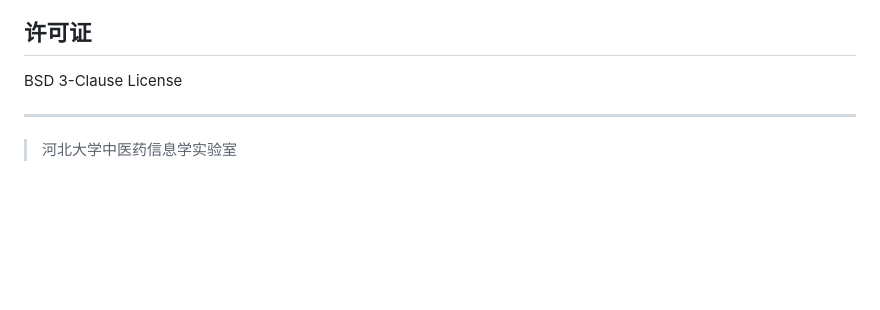
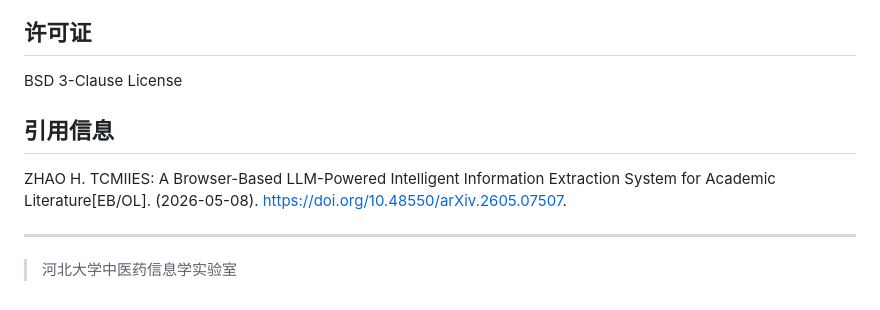
Before and after one commit to zhhqtt/TCMIIES, a Markdown page: README.md, the part around the change. Drawn GitHub-style; blank space fills up the shorter version.

```diff
--- a/README.md
+++ b/README.md
@@ -101,6 +101,9 @@ TCMIIES/
 
 BSD 3-Clause License
 
+## 引用信息
+
+ZHAO H. TCMIIES: A Browser-Based LLM-Powered Intelligent Information Extraction System for Academic Literature[EB/OL]. (2026-05-08). https://doi.org/10.48550/arXiv.2605.07507.
+
 ---
-
 > 河北大学中医药信息学实验室
```
